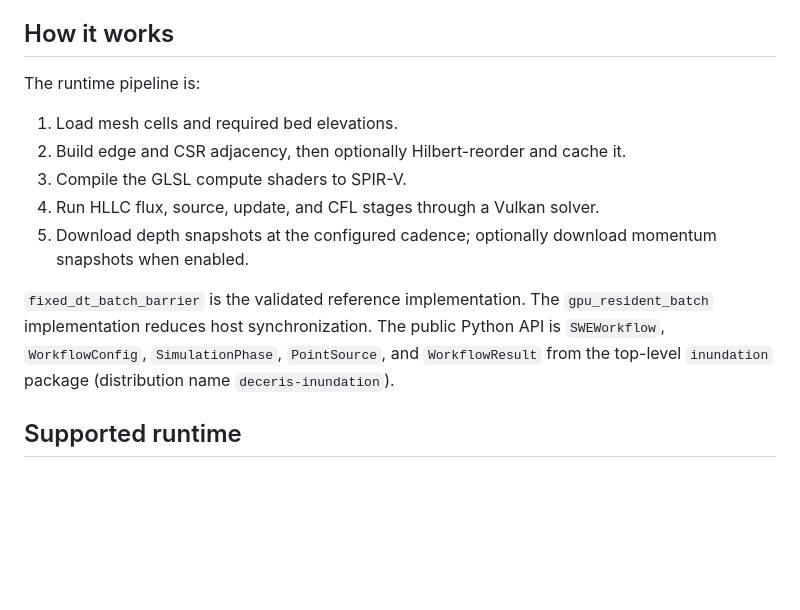
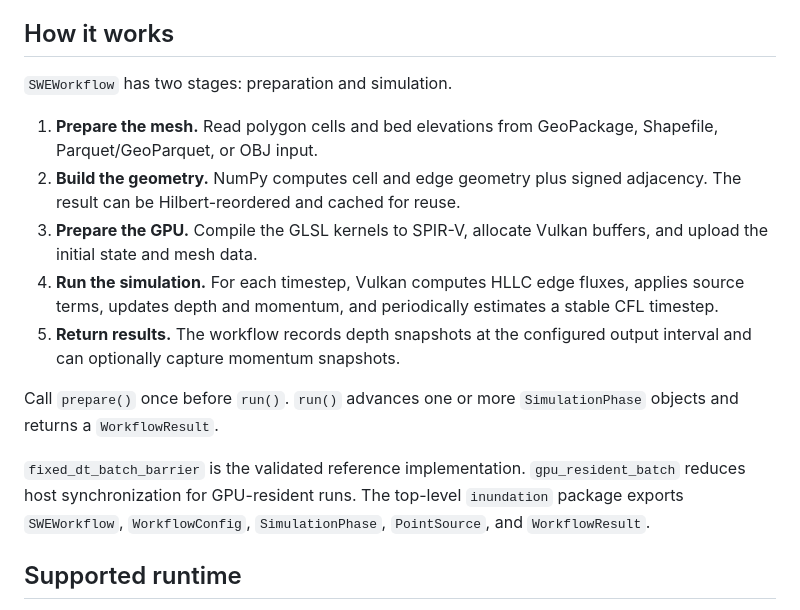
Before and after one commit to u11d-com/deceris_inundation, a Markdown page: README.md, the part around the change. Rendered like a GitHub page; blank space fills up the shorter version.

Commit message:
Clarify README workflow overview

```diff
--- a/README.md
+++ b/README.md
@@ -5,19 +5,27 @@ NumPy preprocesses the mesh; Kompute dispatches the Vulkan compute shaders.
 
 ## How it works
 
-The runtime pipeline is:
+`SWEWorkflow` has two stages: preparation and simulation.
 
-1. Load mesh cells and required bed elevations.
-2. Build edge and CSR adjacency, then optionally Hilbert-reorder and cache it.
-3. Compile the GLSL compute shaders to SPIR-V.
-4. Run HLLC flux, source, update, and CFL stages through a Vulkan solver.
-5. Download depth snapshots at the configured cadence; optionally download momentum snapshots when enabled.
+1. **Prepare the mesh.** Read polygon cells and bed elevations from GeoPackage,
+   Shapefile, Parquet/GeoParquet, or OBJ input.
+2. **Build the geometry.** NumPy computes cell and edge geometry plus signed
+   adjacency. The result can be Hilbert-reordered and cached for reuse.
+3. **Prepare the GPU.** Compile the GLSL kernels to SPIR-V, allocate Vulkan
+   buffers, and upload the initial state and mesh data.
+4. **Run the simulation.** For each timestep, Vulkan computes HLLC edge fluxes,
+   applies source terms, updates depth and momentum, and periodically estimates
+   a stable CFL timestep.
+5. **Return results.** The workflow records depth snapshots at the configured
+   output interval and can optionally capture momentum snapshots.
 
-`fixed_dt_batch_barrier` is the validated reference implementation. The
-`gpu_resident_batch` implementation reduces host synchronization. The public
-Python API is `SWEWorkflow`, `WorkflowConfig`, `SimulationPhase`,
-`PointSource`, and `WorkflowResult` from the top-level `inundation` package
-(distribution name `deceris-inundation`).
+Call `prepare()` once before `run()`. `run()` advances one or more
+`SimulationPhase` objects and returns a `WorkflowResult`.
+
+`fixed_dt_batch_barrier` is the validated reference implementation.
+`gpu_resident_batch` reduces host synchronization for GPU-resident runs. The
+top-level `inundation` package exports `SWEWorkflow`, `WorkflowConfig`,
+`SimulationPhase`, `PointSource`, and `WorkflowResult`.
 
 ## Supported runtime
 
```
